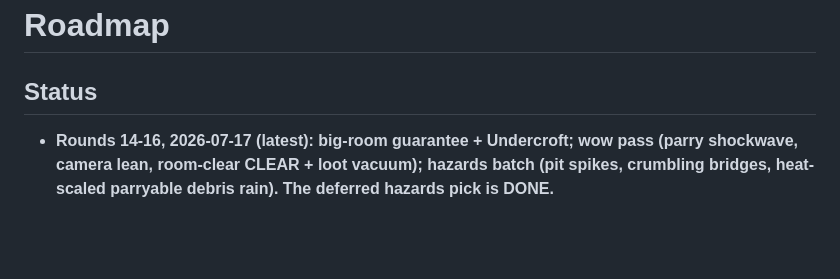
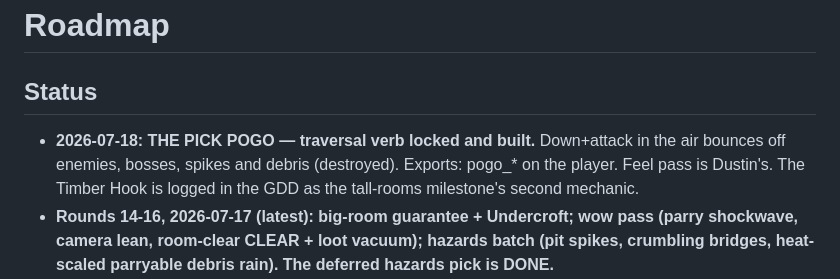
Before and after one commit to dlepi24/dungeon-delve, a Markdown page: docs/ROADMAP.md, the part around the change. GitHub-like rendering; blank space fills up the shorter version.

```diff
--- a/docs/ROADMAP.md
+++ b/docs/ROADMAP.md
@@ -1,6 +1,10 @@
 # Roadmap
 
 ## Status
+- **2026-07-18: THE PICK POGO — traversal verb locked and built.** Down+attack
+  in the air bounces off enemies, bosses, spikes and debris (destroyed).
+  Exports: pogo_* on the player. Feel pass is Dustin's. The Timber Hook is
+  logged in the GDD as the tall-rooms milestone's second mechanic.
 - **Rounds 14-16, 2026-07-17 (latest): big-room guarantee + Undercroft; wow
   pass (parry shockwave, camera lean, room-clear CLEAR + loot vacuum); hazards
   batch (pit spikes, crumbling bridges, heat-scaled parryable debris rain).
```
Also changed, not shown: docs/GDD.md (+1 -0 lines).
